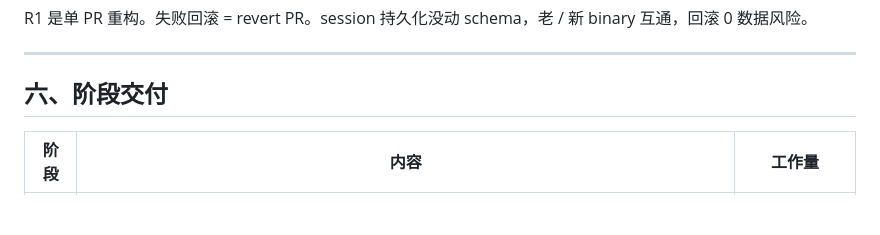
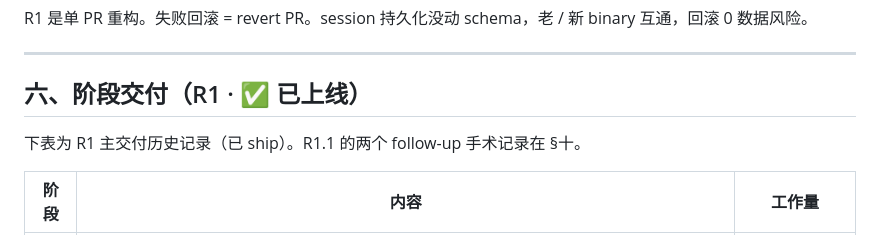
Before and after one commit to whyiyhw/seek, a Markdown page: docs/prd/feature-permission-refactor.md, the part around the change. GitHub-like rendering; blank space fills up the shorter version.

Commit message:
docs(prd): clarify v2.x + R1 vs R1.1 status framings
Two minor internal-contradiction cleanups remaining from the
3-agent audit.

feature-plan-mode.md L5:
- Old: "🚀 v2 P1-P6 全部实施 + v2.x 扩展持续中" — the
  "持续中" phrase reads as "ongoing/in-progress" and contradicts
  the immediately-following table which marks ALL 10 v2.x items
  as ✅ shipped (including artifact, task list, per-step plan
  tool, event-sourcing resume).
- New: "🚀 v2 P1-P6 + v2.x 全部 13 项扩展已上线" with explicit
  pointer to the "推到未来" line further down for the genuine
  not-yet items (multi-plan parallelism, artifact CLI, cross-
  device sync).
- Result: a reader landing on the header now gets the same
  picture the table conveys, no ambiguity about whether v2.x
  is "done" or "in progress".

feature-permission-refactor.md §六:
- Old: heading "阶段交付" reads as a forward-looking phase
  plan, even though R1 itself shipped (status table in §八
  already says "R1 ✅ 已上线 / R1.1 ✅ 已上线").
- New: heading "阶段交付（R1 · ✅ 已上线）" + an intro line
  clarifying that the table is HISTORICAL — R1 ship record —
  and pointing readers at §十 for the separate R1.1 post-hoc
  surgery record.
- Result: §六 now reads as ship history rather than open
  planning. §十 already had "(✅ 已完成)" in its heading; no
  change needed there.

Neither change touches semantics — both are framing
adjustments so first-time readers don't get the wrong picture
from the headers and have to read 200 lines deeper to see the
actual shipped status.

Co-Authored-By: Claude Opus 4.7 (1M context) <noreply@anthropic.com>

```diff
--- a/docs/prd/feature-permission-refactor.md
+++ b/docs/prd/feature-permission-refactor.md
@@ -382,7 +382,9 @@ R1 是单 PR 重构。失败回滚 = revert PR。session 持久化没动 schema
 
 ---
 
-## 六、阶段交付
+## 六、阶段交付（R1 · ✅ 已上线）
+
+下表为 R1 主交付历史记录（已 ship）。R1.1 的两个 follow-up 手术记录在 §十。
 
 | 阶段 | 内容 | 工作量 |
 |------|------|-------|
```
Also changed, not shown: docs/prd/feature-plan-mode.md (+1 -1 lines).
